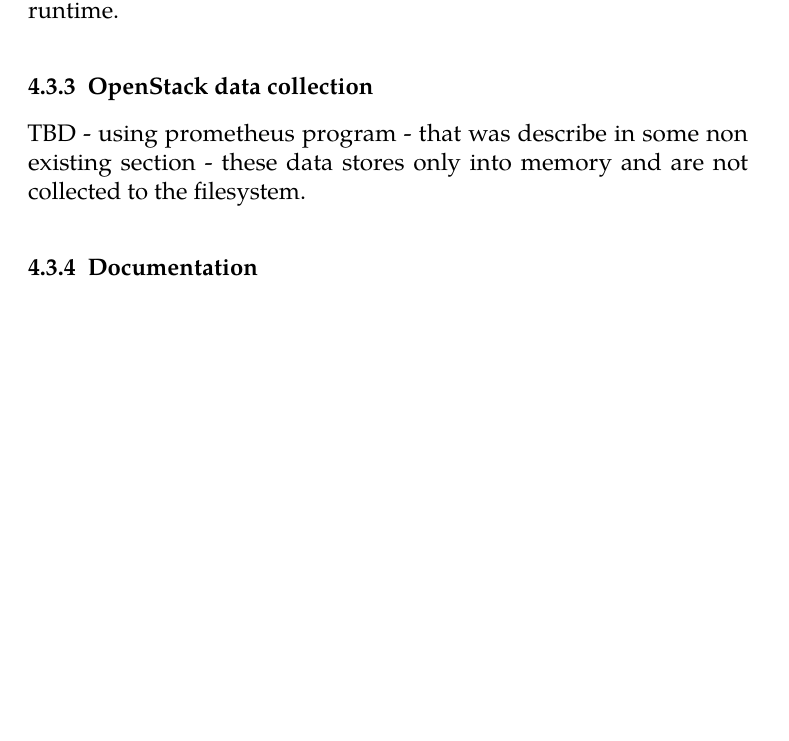
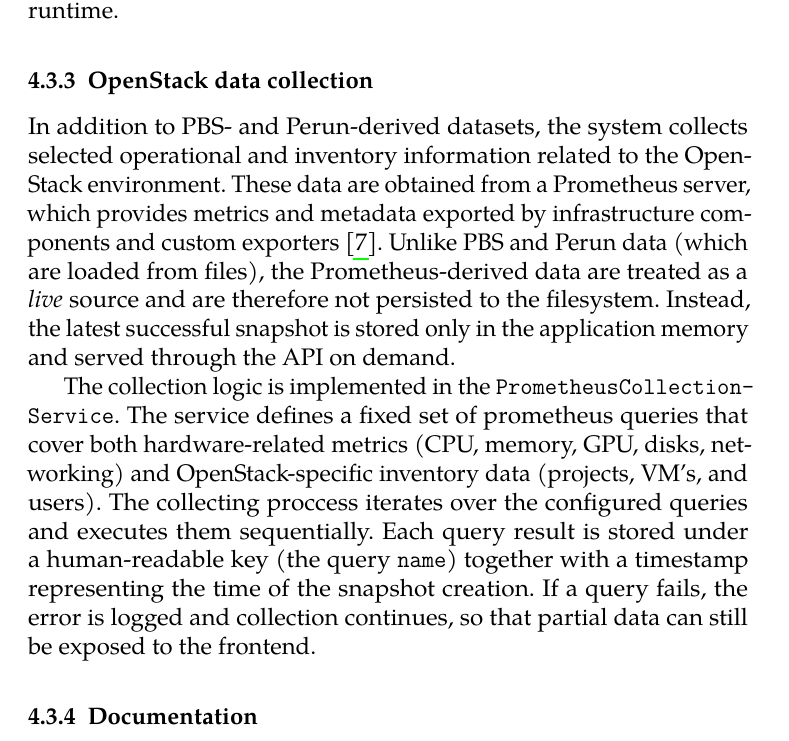
Before and after one commit to MarcelLukco/pbsmon-thesis, a LaTeX thesis (fi-pdflatex.tex): part of page 57 of 68 before the commit and part of page 57 of 69 after it, cut so that both start at the same text, the shorter picture padded with empty space. Compiled offline with pdfLaTeX.

Commit message:
feat: add listing section

```diff
--- a/fi-pdflatex.tex
+++ b/fi-pdflatex.tex
@@ -1019,7 +1019,10 @@
 
 
 \subsection{OpenStack data collection}
-TBD - using prometheus program - that was describe in some non existing section - these data stores only into memory and are not collected to the filesystem.
+\label{subsec:openstack-data-collection}
+In addition to PBS- and Perun-derived datasets, the system collects selected operational and inventory information related to the OpenStack environment. These data are obtained from a Prometheus server, which provides metrics and metadata exported by infrastructure components and custom exporters \cite{PrometheusOverview}. Unlike PBS and Perun data (which are loaded from files), the Prometheus-derived data are treated as a \emph{live} source and are therefore not persisted to the filesystem. Instead, the latest successful snapshot is stored only in the application memory and served through the API on demand.
+
+The collection logic is implemented in the \texttt{Prometheus\-Collection\-Service}. The service defines a fixed set of prometheus queries that cover both hardware-related metrics (CPU, memory, GPU, disks, networking) and OpenStack-specific inventory data (projects, VM's, and users). The collecting proccess iterates over the configured queries and executes them sequentially. Each query result is stored under a human-readable key (the query \texttt{name}) together with a timestamp representing the time of the snapshot creation. If a query fails, the error is logged and collection continues, so that partial data can still be exposed to the frontend.
 
 
 \subsection{Documentation}
```
Also changed, not shown: fi-pdflatex.pdf.
